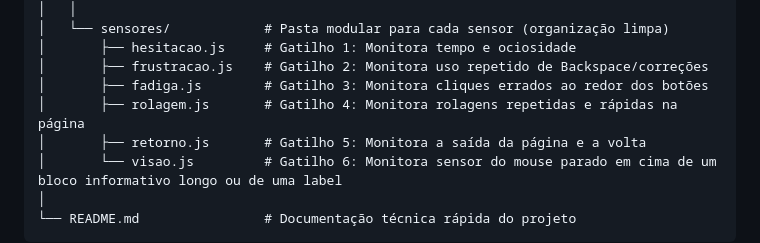
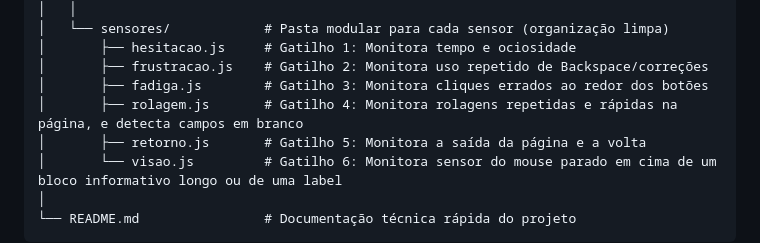
Before and after one commit to xhangxel/SAMPA-ADAPT, a Markdown page: README.md, the part around the change. Drawn GitHub-style.

```diff
--- a/README.md
+++ b/README.md
@@ -17,7 +17,7 @@ SAMPA-ADAPT/
 │       ├── hesitacao.js     # Gatilho 1: Monitora tempo e ociosidade
 │       ├── frustracao.js    # Gatilho 2: Monitora uso repetido de Backspace/correções
 │       ├── fadiga.js        # Gatilho 3: Monitora cliques errados ao redor dos botões
-│       ├── rolagem.js       # Gatilho 4: Monitora rolagens repetidas e rápidas na página
+│       ├── rolagem.js       # Gatilho 4: Monitora rolagens repetidas e rápidas na página, e detecta campos em branco
 │       ├── retorno.js       # Gatilho 5: Monitora a saída da página e a volta
 │       └── visao.js         # Gatilho 6: Monitora sensor do mouse parado em cima de um bloco informativo longo ou de uma label
 │
```
